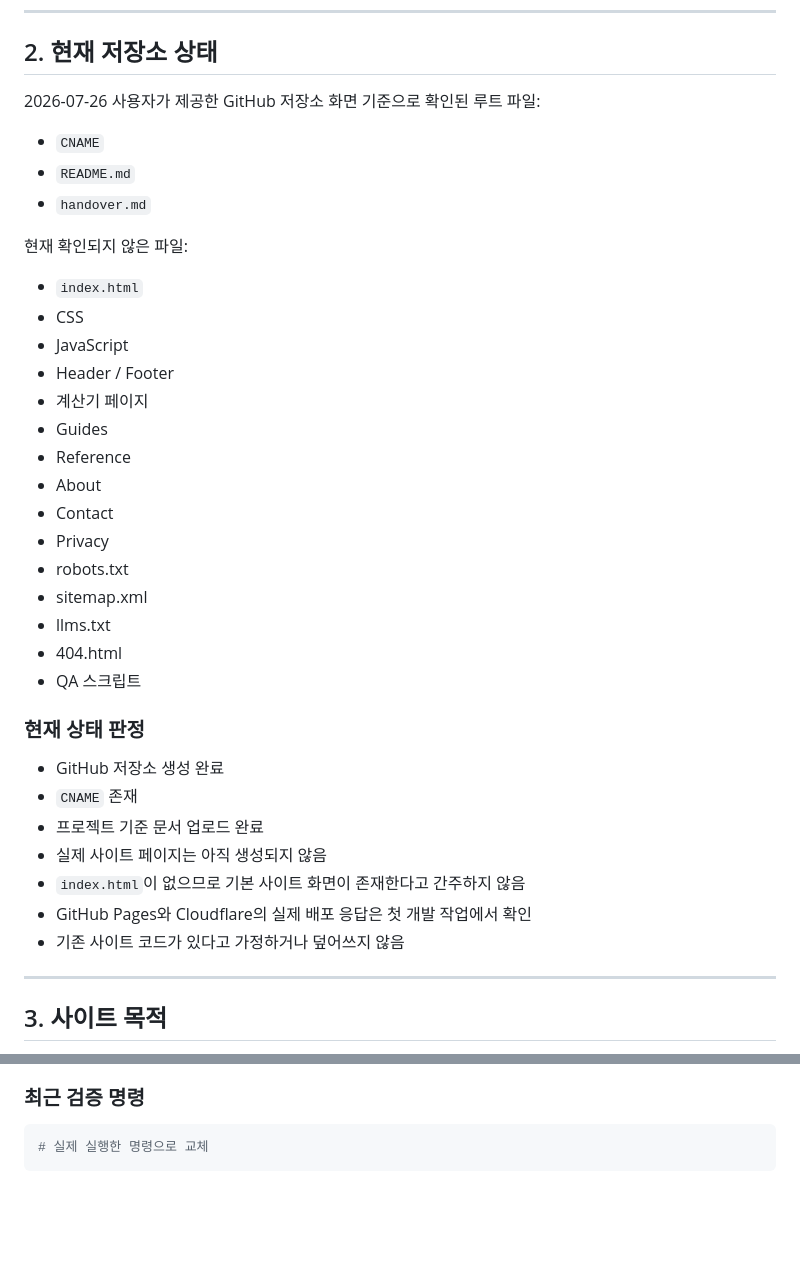
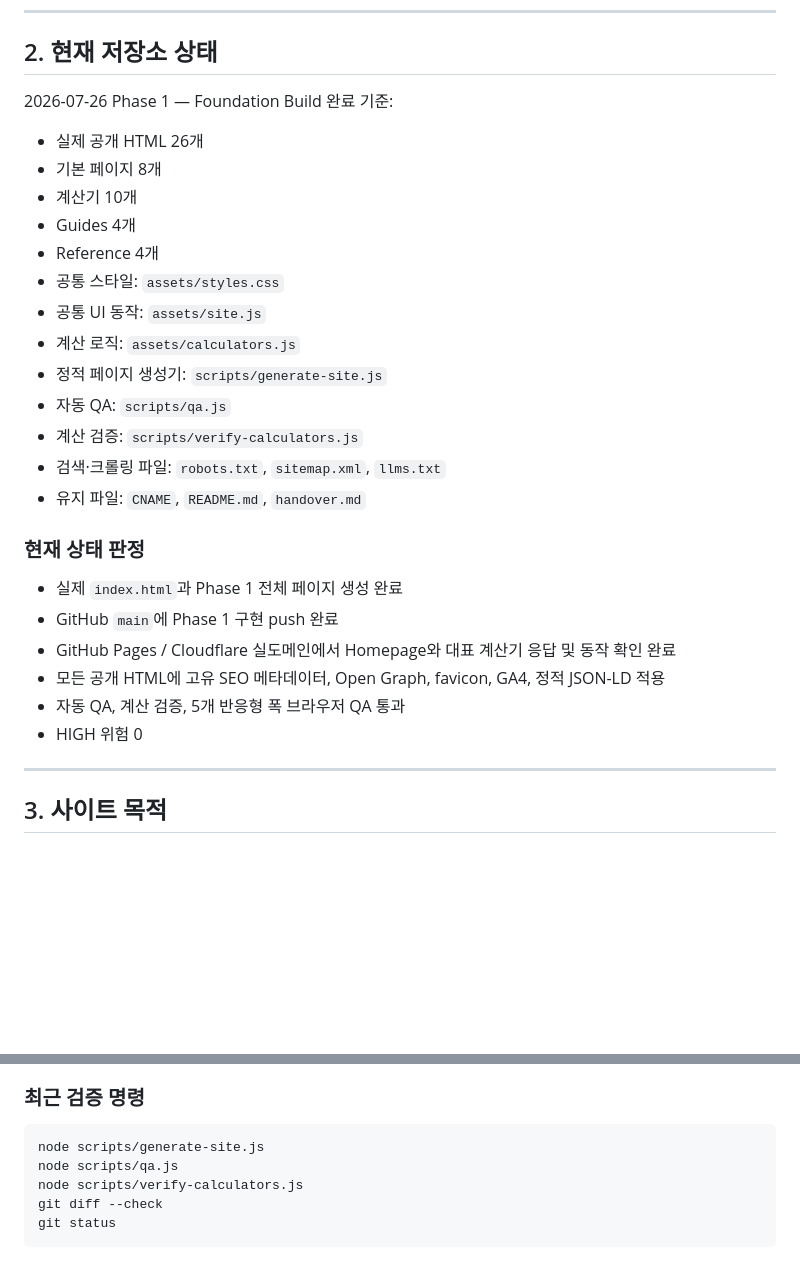
Before and after one commit to canghun13/packpreptools, a Markdown page: handover.md, 2 parts joined by grey strips. Rendered like a GitHub page; blank space fills up the shorter version.

````diff
--- a/handover.md
+++ b/handover.md
@@ -37,39 +37,30 @@
 
 ## 2. 현재 저장소 상태
 
-2026-07-26 사용자가 제공한 GitHub 저장소 화면 기준으로 확인된 루트 파일:
+2026-07-26 Phase 1 — Foundation Build 완료 기준:
 
-- `CNAME`
-- `README.md`
-- `handover.md`
-
-현재 확인되지 않은 파일:
-
-- `index.html`
-- CSS
-- JavaScript
-- Header / Footer
-- 계산기 페이지
-- Guides
-- Reference
-- About
-- Contact
-- Privacy
-- robots.txt
-- sitemap.xml
-- llms.txt
-- 404.html
-- QA 스크립트
+- 실제 공개 HTML 26개
+- 기본 페이지 8개
+- 계산기 10개
+- Guides 4개
+- Reference 4개
+- 공통 스타일: `assets/styles.css`
+- 공통 UI 동작: `assets/site.js`
+- 계산 로직: `assets/calculators.js`
+- 정적 페이지 생성기: `scripts/generate-site.js`
+- 자동 QA: `scripts/qa.js`
+- 계산 검증: `scripts/verify-calculators.js`
+- 검색·크롤링 파일: `robots.txt`, `sitemap.xml`, `llms.txt`
+- 유지 파일: `CNAME`, `README.md`, `handover.md`
 
 ### 현재 상태 판정
 
-- GitHub 저장소 생성 완료
-- `CNAME` 존재
-- 프로젝트 기준 문서 업로드 완료
-- 실제 사이트 페이지는 아직 생성되지 않음
-- `index.html`이 없으므로 기본 사이트 화면이 존재한다고 간주하지 않음
-- GitHub Pages와 Cloudflare의 실제 배포 응답은 첫 개발 작업에서 확인
-- 기존 사이트 코드가 있다고 가정하거나 덮어쓰지 않음
+- 실제 `index.html`과 Phase 1 전체 페이지 생성 완료
+- GitHub `main`에 Phase 1 구현 push 완료
+- GitHub Pages / Cloudflare 실도메인에서 Homepage와 대표 계산기 응답 및 동작 확인 완료
+- 모든 공개 HTML에 고유 SEO 메타데이터, Open Graph, favicon, GA4, 정적 JSON-LD 적용
+- 자동 QA, 계산 검증, 5개 반응형 폭 브라우저 QA 통과
+- HIGH 위험 0
 
 ---
 
@@ -592,5 +583,9 @@ Sol
 ### 최근 검증 명령
 
 ```bash
-# 실제 실행한 명령으로 교체
+node scripts/generate-site.js
+node scripts/qa.js
+node scripts/verify-calculators.js
+git diff --check
+git status
 ```
````
Also changed, not shown: other parts of handover.md (+37 -37 lines).
